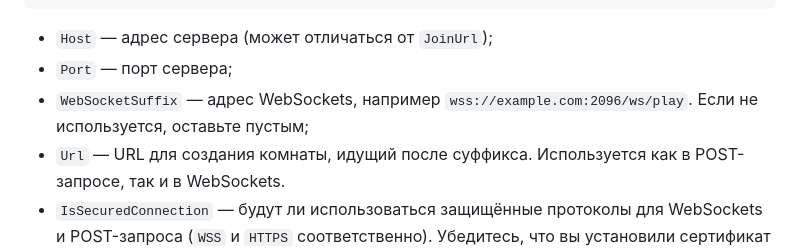
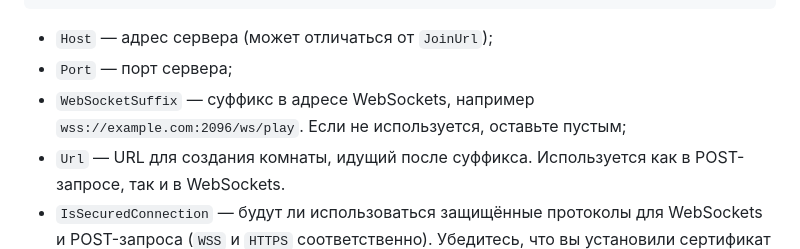
Before and after one commit to cymon4380/ErisJGDK, a Markdown page: README.md, the part around the change. GitHub-like rendering.

Commit message:
Fixed a mistake in README.

````diff
--- a/README.md
+++ b/README.md
@@ -45,7 +45,7 @@ JoinUrl=example.com
 ```
 - `Host` — адрес сервера (может отличаться от `JoinUrl`);
 - `Port` — порт сервера;
-- `WebSocketSuffix` — адрес WebSockets, например `wss://example.com:2096/ws/play`. Если не используется, оставьте пустым;
+- `WebSocketSuffix` — суффикс в адресе WebSockets, например `wss://example.com:2096/ws/play`. Если не используется, оставьте пустым;
 - `Url` — URL для создания комнаты, идущий после суффикса. Используется как в POST-запросе, так и в WebSockets.
 - `IsSecuredConnection` — будут ли использоваться защищённые протоколы для WebSockets и POST-запроса (`WSS` и `HTTPS` соответственно). Убедитесь, что вы установили сертификат на сервер и включили поддержку `SSL` в конфигурации;
 - `JoinUrl` — URL для входа в игру, отображающийся в лобби.
````
